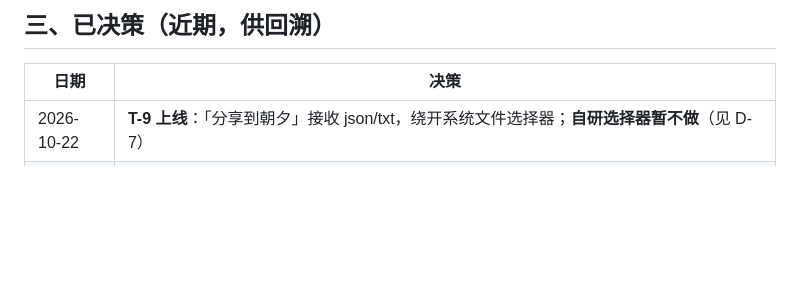
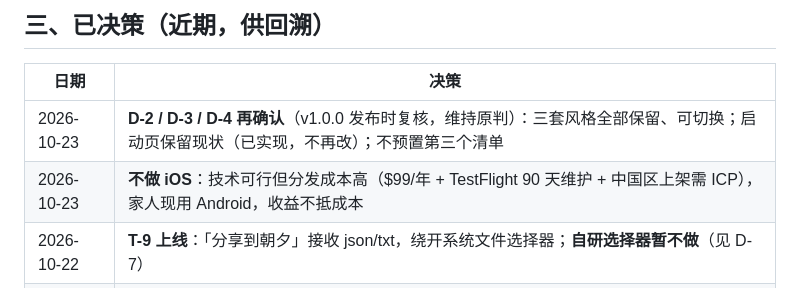
Before and after one commit to Helioswei/zhaoxi, a Markdown page: docs/08-待决策与待办-OPEN-ITEMS.md, the part around the change. Rendered like a GitHub page; blank space fills up the shorter version.

```diff
--- a/docs/08-待决策与待办-OPEN-ITEMS.md
+++ b/docs/08-待决策与待办-OPEN-ITEMS.md
@@ -182,6 +182,8 @@
 
 | 日期 | 决策 |
 |---|---|
+| 2026-10-23 | **D-2 / D-3 / D-4 再确认**（v1.0.0 发布时复核，维持原判）：三套风格全部保留、可切换；启动页保留现状（已实现，不再改）；不预置第三个清单 |
+| 2026-10-23 | **不做 iOS**：技术可行但分发成本高（$99/年 + TestFlight 90 天维护 + 中国区上架需 ICP），家人现用 Android，收益不抵成本 |
 | 2026-10-22 | **T-9 上线**：「分享到朝夕」接收 json/txt，绕开系统文件选择器；**自研选择器暂不做**（见 D-7） |
 | 2026-10-21 | **弹层高度封顶**：`maxContentHeight = 屏高 − 状态栏 − 24 − 键盘高 − 导航条`（极小屏 clamp 200）；内容超高改为内部滚动，顶部不再上移过状态栏 |
 | 2026-10-21 | **弹层动作条常驻**：保存/删除按钮移出可滚内容、固定钉在键盘上方（内容滚、动作不滚）；替代「滚动到底」方案，家人标准下保存永远一步可达 |
```
Also changed, not shown: PRODUCT.md (+9 -4 lines), docs/06-开发计划-ROADMAP.md (+5 -5 lines).
